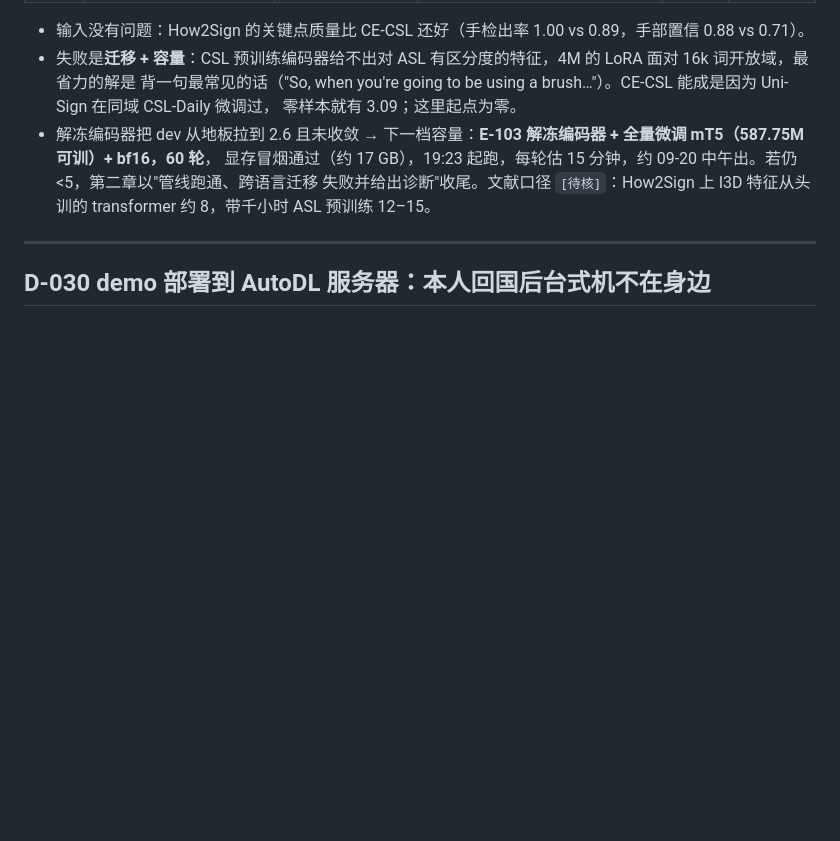
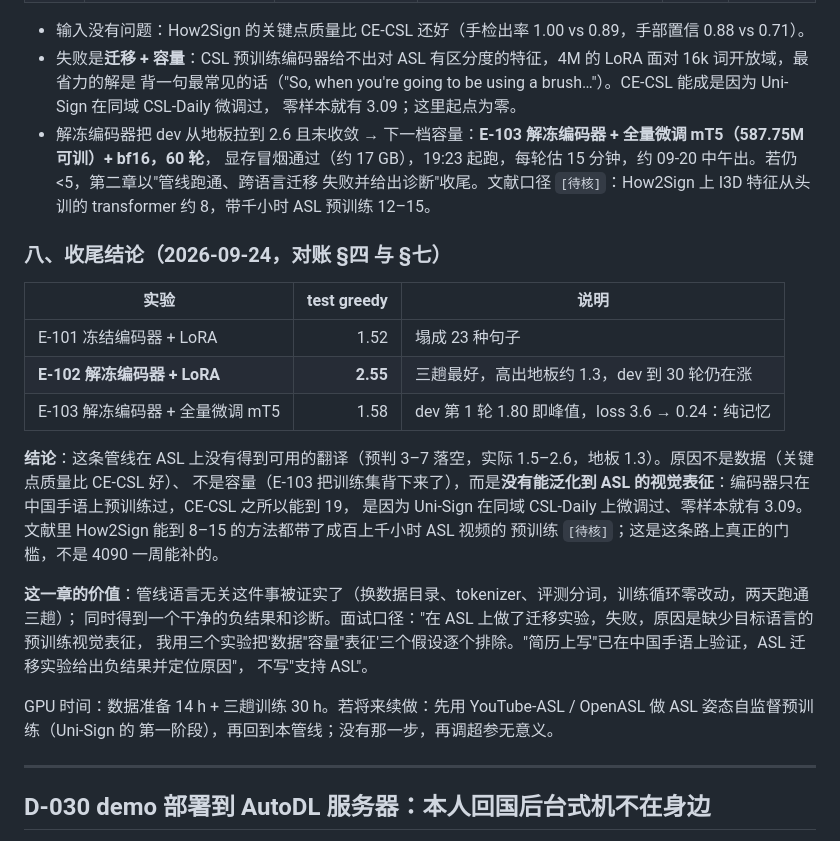
Before and after one commit to XUE-melb/sign-language-translation, a Markdown page: docs/DECISIONS.md, the part around the change. Drawn GitHub-style; blank space fills up the shorter version.

Commit message:
第二章收尾：E-103 全量微调 1.58（纯记忆），三趟最好 E-102 2.55；D-029 §八 负结果与诊断
Co-Authored-By: Claude Fable 5.1 <noreply@anthropic.com>

```diff
--- a/docs/DECISIONS.md
+++ b/docs/DECISIONS.md
@@ -2164,6 +2164,27 @@ Auslan 几乎没有句子级公开数据 `[待核]`。选 **How2Sign**：录音
   显存冒烟通过（约 17 GB），19:23 起跑，每轮估 15 分钟，约 09-20 中午出。若仍 <5，第二章以"管线跑通、跨语言迁移
   失败并给出诊断"收尾。文献口径 `[待核]`：How2Sign 上 I3D 特征从头训的 transformer 约 8，带千小时 ASL 预训练 12–15。
 
+### 八、收尾结论（2026-09-24，对账 §四 与 §七）
+
+| 实验 | test greedy | 说明 |
+|---|---:|---|
+| E-101 冻结编码器 + LoRA | 1.52 | 塌成 23 种句子 |
+| **E-102 解冻编码器 + LoRA** | **2.55** | 三趟最好，高出地板约 1.3，dev 到 30 轮仍在涨 |
+| E-103 解冻编码器 + 全量微调 mT5 | 1.58 | dev 第 1 轮 1.80 即峰值，loss 3.6 → 0.24：纯记忆 |
+
+**结论**：这条管线在 ASL 上没有得到可用的翻译（预判 3–7 落空，实际 1.5–2.6，地板 1.3）。原因不是数据（关键点质量比 CE-CSL 好）、
+不是容量（E-103 把训练集背下来了），而是**没有能泛化到 ASL 的视觉表征**：编码器只在中国手语上预训练过，CE-CSL 之所以能到 19，
+是因为 Uni-Sign 在同域 CSL-Daily 上微调过、零样本就有 3.09。文献里 How2Sign 能到 8–15 的方法都带了成百上千小时 ASL 视频的
+预训练 `[待核]`；这是这条路上真正的门槛，不是 4090 一周能补的。
+
+**这一章的价值**：管线语言无关这件事被证实了（换数据目录、tokenizer、评测分词，训练循环零改动，两天跑通三趟）；
+同时得到一个干净的负结果和诊断。面试口径："在 ASL 上做了迁移实验，失败，原因是缺少目标语言的预训练视觉表征，
+我用三个实验把'数据''容量''表征'三个假设逐个排除。"简历上写"已在中国手语上验证，ASL 迁移实验给出负结果并定位原因"，
+不写"支持 ASL"。
+
+GPU 时间：数据准备 14 h + 三趟训练 30 h。若将来续做：先用 YouTube-ASL / OpenASL 做 ASL 姿态自监督预训练（Uni-Sign 的
+第一阶段），再回到本管线；没有那一步，再调超参无意义。
+
 ---
 
 ## D-030 demo 部署到 AutoDL 服务器：本人回国后台式机不在身边
```
Also changed, not shown: docs/EXPERIMENTS.md (+4 -2 lines), docs/STATE.md (+2 -3 lines).
